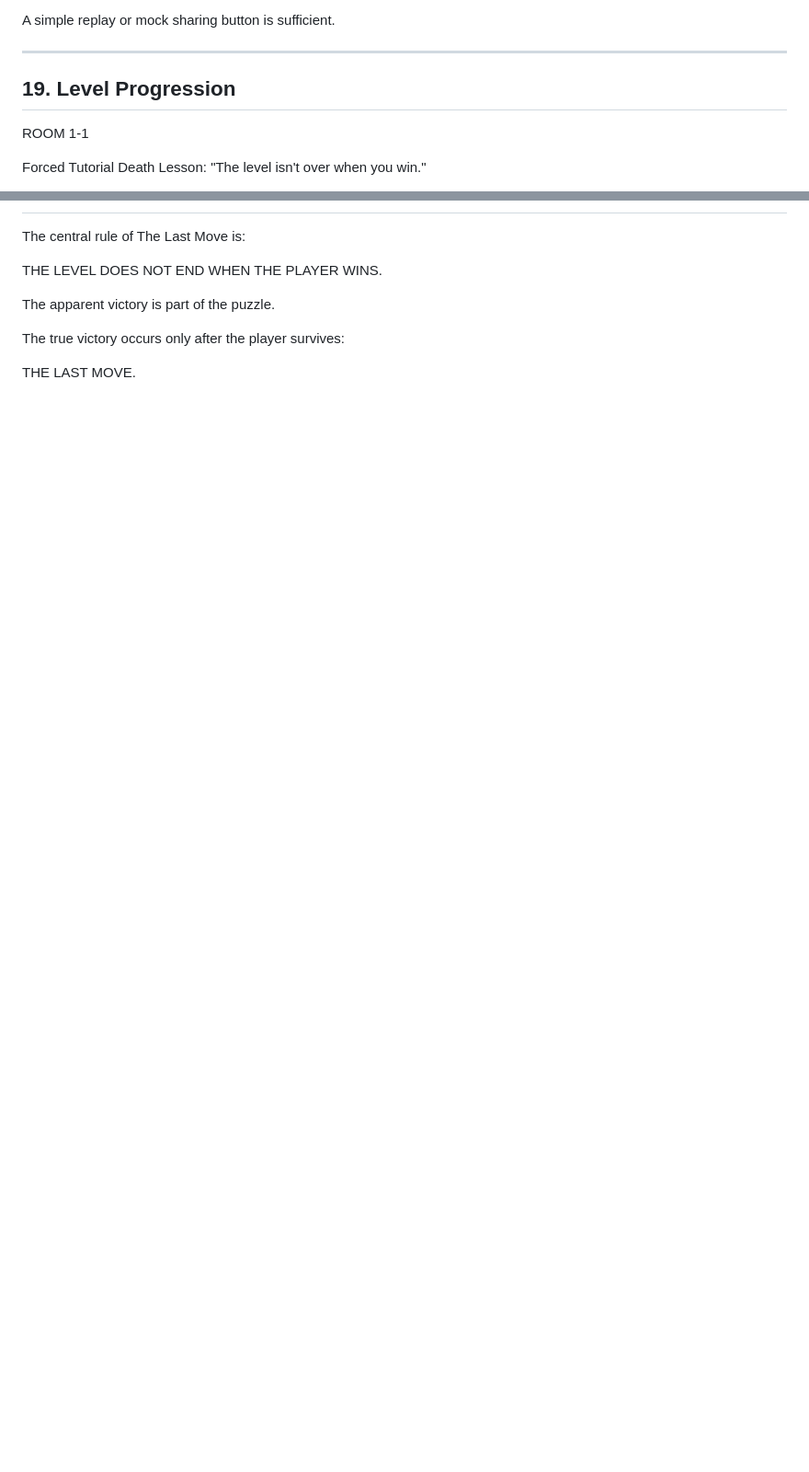
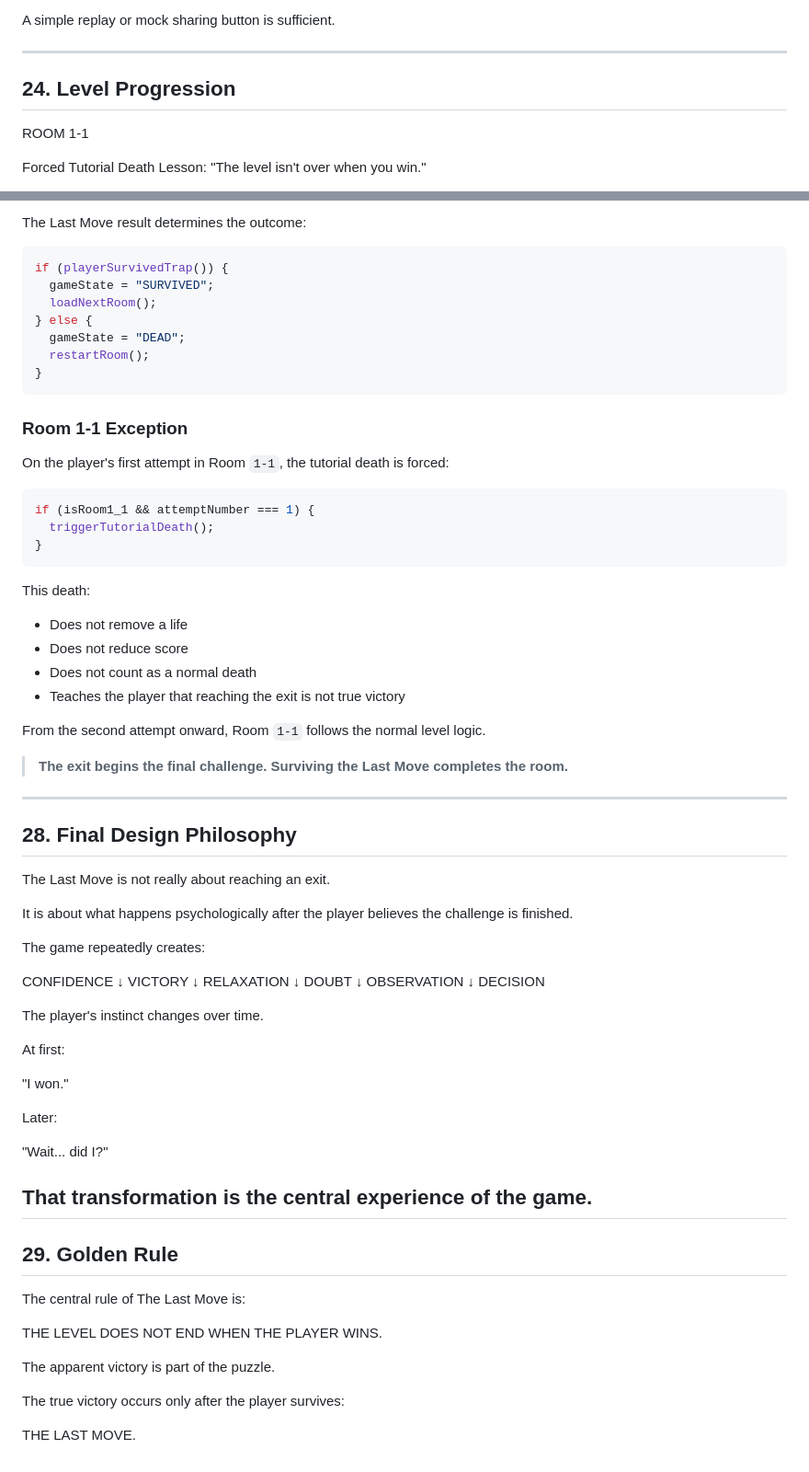
Before and after one commit to pushkarverse/THE-LAST-MOVE, a Markdown page: DESIGN_MECHANISM.md, 2 parts joined by grey strips. Shown at 92% size. GitHub-like rendering; blank space fills up the shorter version.

````diff
--- a/DESIGN_MECHANISM.md
+++ b/DESIGN_MECHANISM.md
@@ -873,7 +873,7 @@ A simple replay or mock sharing button is sufficient.
 
 ---
 
-## 19. Level Progression
+## 24. Level Progression
 
 ROOM 1-1
 
@@ -1004,3 +1050,72 @@ Recommended Level Logic
+The Last Move result determines the outcome:
+
+```ts
+if (playerSurvivedTrap()) {
+  gameState = "SURVIVED";
+  loadNextRoom();
+} else {
+  gameState = "DEAD";
+  restartRoom();
+}
+```
+
+### Room 1-1 Exception
+
+On the player's first attempt in Room `1-1`, the tutorial death is forced:
+
+```ts
+if (isRoom1_1 && attemptNumber === 1) {
+  triggerTutorialDeath();
+}
+```
+
+This death:
+
+* Does not remove a life
+* Does not reduce score
+* Does not count as a normal death
+* Teaches the player that reaching the exit is not true victory
+
+From the second attempt onward, Room `1-1` follows the normal level logic.
+
+> **The exit begins the final challenge. Surviving the Last Move completes the room.**
+
+-------
+
+## 28. Final Design Philosophy
+
+The Last Move is not really about reaching an exit.
+
+It is about what happens psychologically after the player believes the challenge is finished.
+
+The game repeatedly creates:
+
+CONFIDENCE
+    ↓
+VICTORY
+    ↓
+RELAXATION
+    ↓
+DOUBT
+    ↓
+OBSERVATION
+    ↓
+DECISION
+
+The player's instinct changes over time.
+
+At first:
+
+"I won."
+
+Later:
+
+"Wait... did I?"
+
+That transformation is the central experience of the game.
+------
+
+## 29. Golden Rule
 
 The central rule of The Last Move is:
 
````
Also changed, not shown: other parts of DESIGN_MECHANISM.md (+61 -15 lines).
